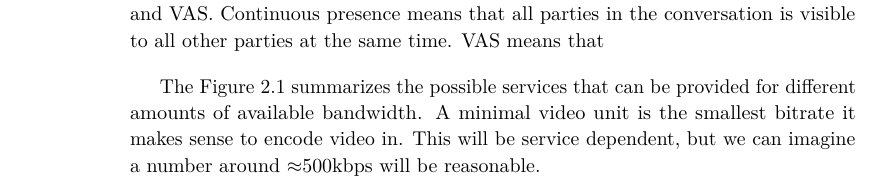
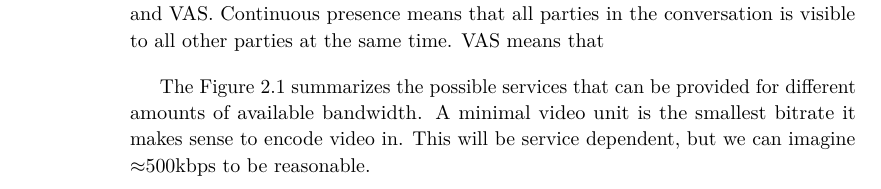
Before and after one commit to thusoy/hybrid-video-topology, a LaTeX thesis (main.tex, which reads chapters/background.tex): part of page 32 of 86, cut so that both start at the same text. Compiled offline with pdfLaTeX.

Commit message:
Fix bad sentence in bgr

```diff
--- a/chapters/background.tex
+++ b/chapters/background.tex
@@ -30,7 +30,7 @@ The naïve approach to encoding video is to encode the raw stream from the web c
 
 There are mainly two different ways to do video conferencing, Continuous presence and \gls{vas}. Continuous presence means that all parties in the conversation is visible to all other parties at the same time. \gls{vas} means that
 
-The \autoref{fig:service-possibilities} summarizes the possible services that can be provided for different amounts of available bandwidth. A minimal video unit is the smallest bitrate it makes sense to encode video in. This will be service dependent, but we can imagine a number around $\approx$500kbps will be reasonable.
+The \autoref{fig:service-possibilities} summarizes the possible services that can be provided for different amounts of available bandwidth. A minimal video unit is the smallest bitrate it makes sense to encode video in. This will be service dependent, but we can imagine $\approx$500kbps to be reasonable.
 
 \begin{figure}
     \centering
```
